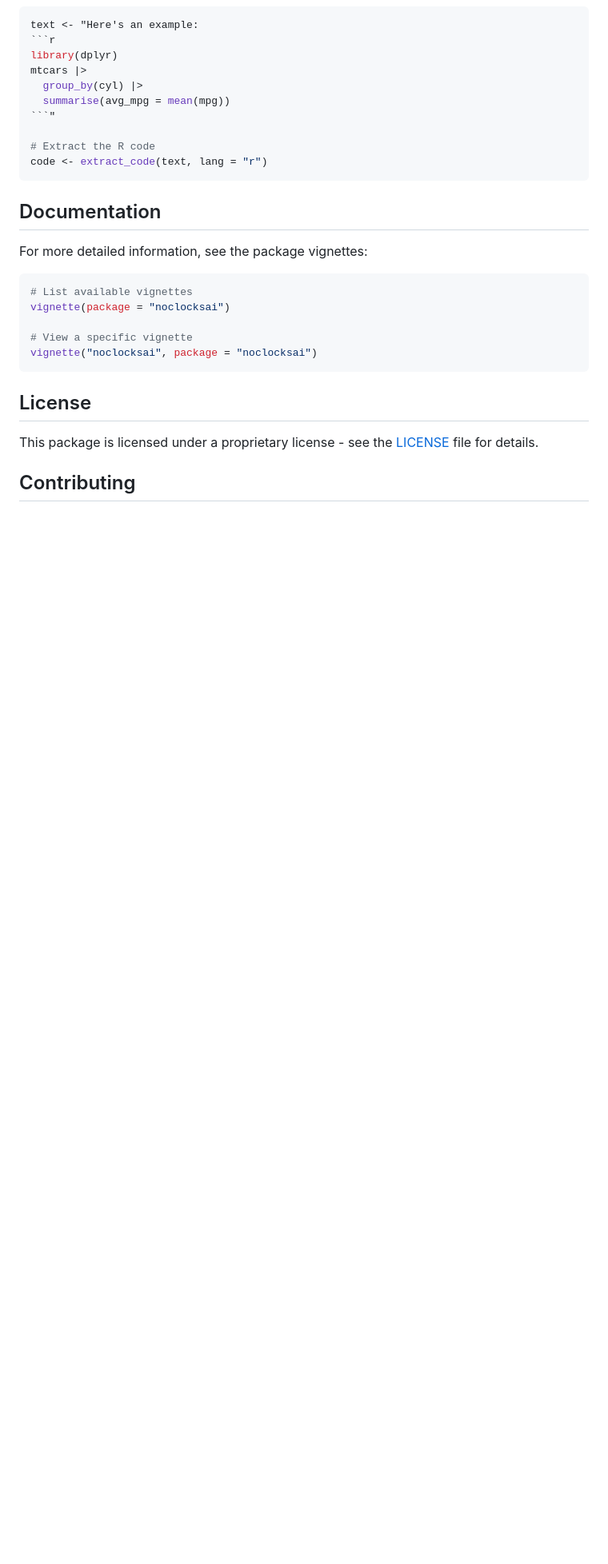
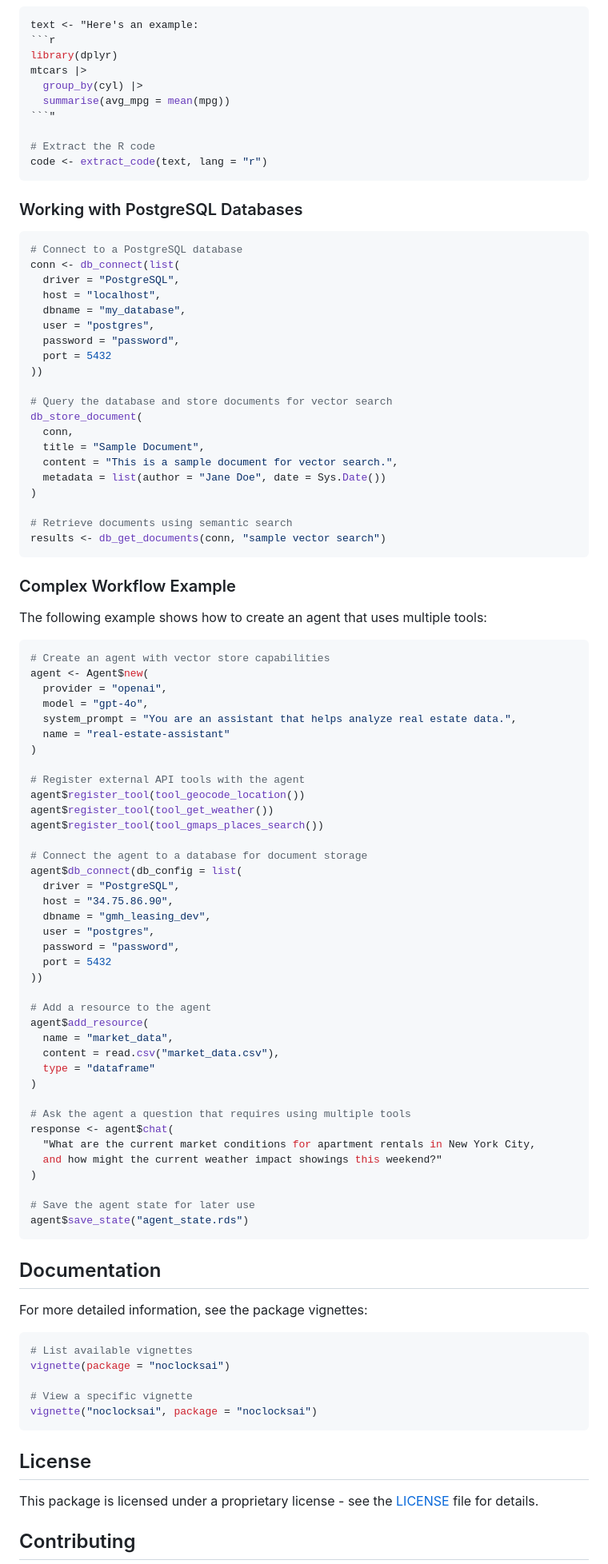
Before and after one commit to noclocks/noclocksai, a Markdown page: README.md, the part around the change printed below. Shown: that part at 80% size. GitHub-like rendering; blank space fills up the shorter version.

````diff
--- a/README.md
+++ b/README.md
@@ -91,6 +151,76 @@ mtcars |>
 code <- extract_code(text, lang = "r")
 ```
 
+### Working with PostgreSQL Databases
+
+```r
+# Connect to a PostgreSQL database
+conn <- db_connect(list(
+  driver = "PostgreSQL",
+  host = "localhost",
+  dbname = "my_database",
+  user = "postgres",
+  password = "password",
+  port = 5432
+))
+
+# Query the database and store documents for vector search
+db_store_document(
+  conn,
+  title = "Sample Document",
+  content = "This is a sample document for vector search.",
+  metadata = list(author = "Jane Doe", date = Sys.Date())
+)
+
+# Retrieve documents using semantic search
+results <- db_get_documents(conn, "sample vector search")
+```
+
+### Complex Workflow Example
+
+The following example shows how to create an agent that uses multiple tools:
+
+```r
+# Create an agent with vector store capabilities
+agent <- Agent$new(
+  provider = "openai",
+  model = "gpt-4o",
+  system_prompt = "You are an assistant that helps analyze real estate data.",
+  name = "real-estate-assistant"
+)
+
+# Register external API tools with the agent
+agent$register_tool(tool_geocode_location())
+agent$register_tool(tool_get_weather())
+agent$register_tool(tool_gmaps_places_search())
+
+# Connect the agent to a database for document storage
+agent$db_connect(db_config = list(
+  driver = "PostgreSQL",
+  host = "34.75.86.90",
+  dbname = "gmh_leasing_dev",
+  user = "postgres",
+  password = "password",
+  port = 5432
+))
+
+# Add a resource to the agent
+agent$add_resource(
+  name = "market_data",
+  content = read.csv("market_data.csv"),
+  type = "dataframe"
+)
+
+# Ask the agent a question that requires using multiple tools
+response <- agent$chat(
+  "What are the current market conditions for apartment rentals in New York City,
+  and how might the current weather impact showings this weekend?"
+)
+
+# Save the agent state for later use
+agent$save_state("agent_state.rds")
+```
+
 ## Documentation
 
 For more detailed information, see the package vignettes:
````
Also changed, not shown: other parts of README.md (+60 -0 lines).
